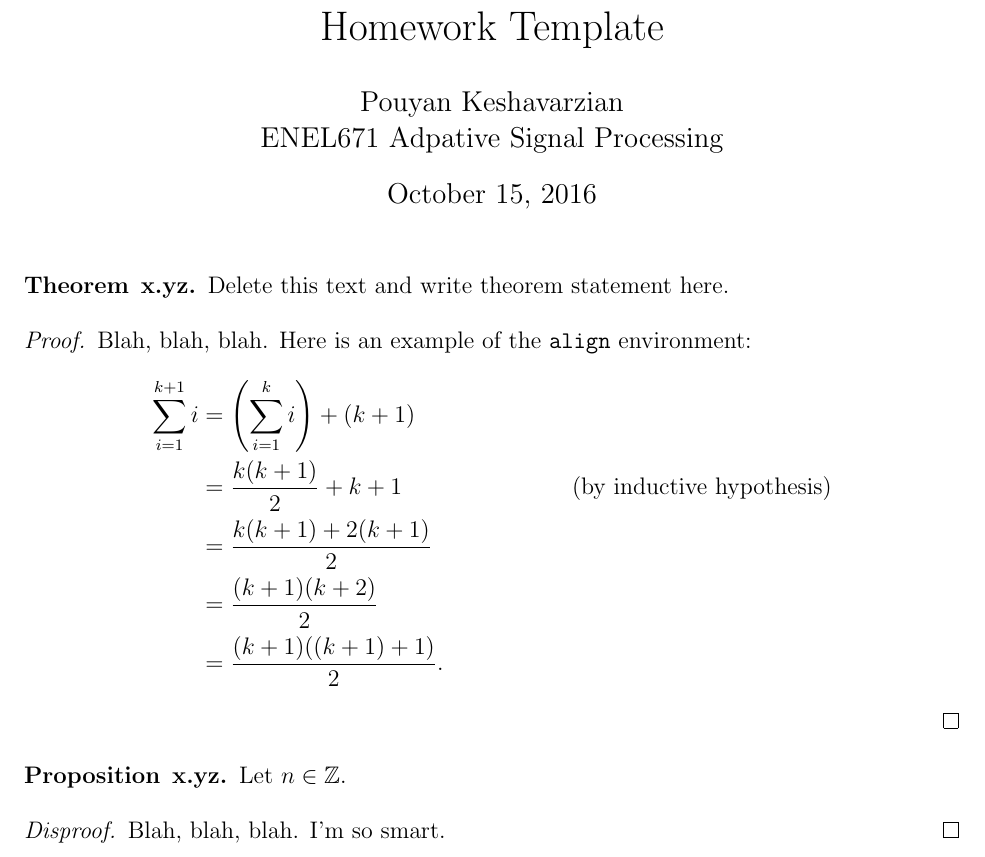
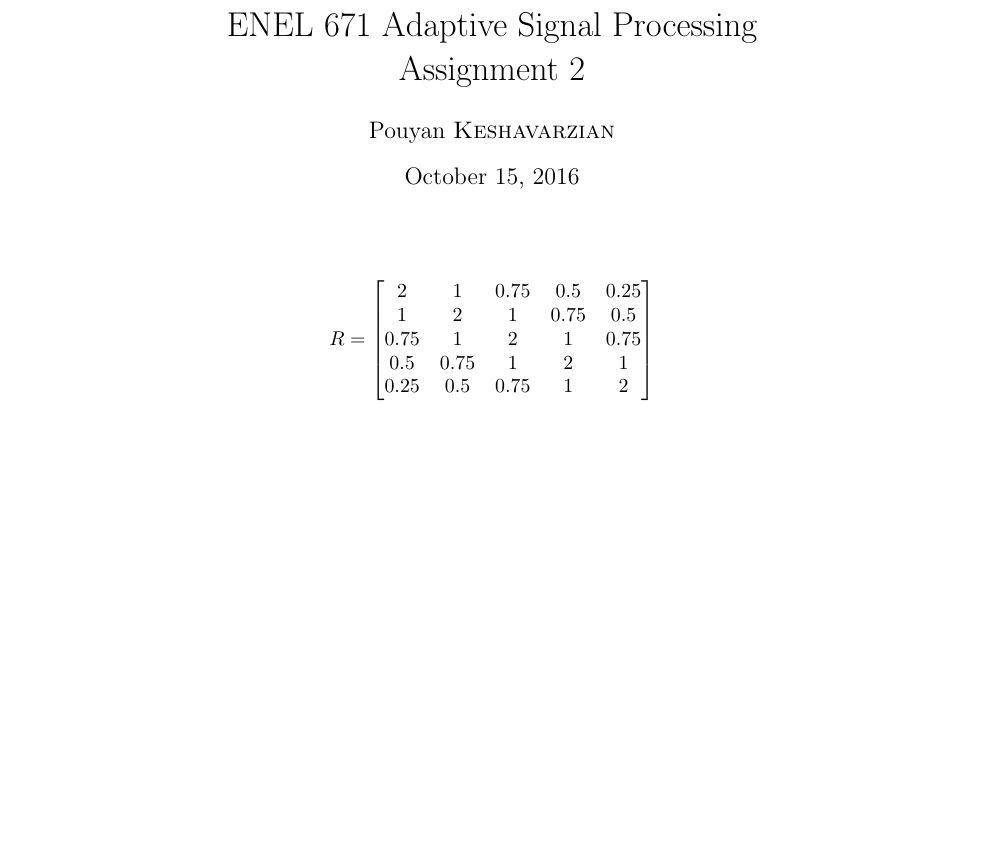
Before and after one commit to pkeshava/enel671_assignment2, a LaTeX document (enel671_assigment2.tex): part of the page, cut at the place of the change, the shorter picture padded with empty space. Compiled offline with pdfLaTeX.

Commit message:
First template initialized using Final Report settings

```diff
--- a/enel671_assigment2.tex
+++ b/enel671_assigment2.tex
@@ -12 +19,0 @@
-\newcommand{\Z}{\mathbb{Z}}
@@ -26,45 +64,24 @@
+\title{ ENEL 671 Adaptive Signal Processing\\ Assignment 2 } % Title
+
+\author{
+          Pouyan    \textsc{Keshavarzian} \\} % Author names
+
+\date{\today} % Date for the reports
 
 \begin{document}
 
-% --------------------------------------------------------------
-%                         Start here
-% --------------------------------------------------------------
+\maketitle % Insert the title, author and date
 
-%\renewcommand{\qedsymbol}{\filledbox}
-
-\title{Homework Template}%replace X with the appropriate number
-\author{Pouyan Keshavarzian\\ %replace with your name
-ENEL671 Adpative Signal Processing} %if necessary, replace with your course title
-
-\maketitle
-
-\begin{theorem}{x.yz} %You can use theorem, proposition, exercise, or reflection here.  Modify x.yz to be whatever number you are proving
-Delete this text and write theorem statement here.
-\end{theorem}
-
-\begin{proof}
-Blah, blah, blah.  Here is an example of the \texttt{align} environment:
-%Note 1: The * tells LaTeX not to number the lines.  If you remove the *, be sure to remove it below, too.
-%Note 2: Inside the align environment, you do not want to use $-signs.  The reason for this is that this is already a math environment. This is why we have to include \text{} around any text inside the align environment.
-\begin{align*}
-\sum_{i=1}^{k+1}i & = \left(\sum_{i=1}^{k}i\right) +(k+1)\\
-& = \frac{k(k+1)}{2}+k+1 & (\text{by inductive hypothesis})\\
-& = \frac{k(k+1)+2(k+1)}{2}\\
-& = \frac{(k+1)(k+2)}{2}\\
-& = \frac{(k+1)((k+1)+1)}{2}.
-\end{align*}
-\end{proof}
-
-\begin{proposition}{x.yz}
-Let $n\in \Z$.
-\end{proposition}
-
-\begin{proof}[Disproof]%Whatever you put in the square brackets will be the label for the block of text to follow in the proof environment.
-Blah, blah, blah.  I'm so smart.
-\end{proof}
-
-% --------------------------------------------------------------
-%     You don't have to mess with anything below this line.
-% --------------------------------------------------------------
-
+\begin{center}
+  \[
+  R=
+    \begin{bmatrix}
+      2 & 1 & 0.75 & 0.5 & 0.25 \\
+      1 & 2 & 1 & 0.75 & 0.5 \\
+      0.75 & 1 & 2 & 1 & 0.75 \\
+      0.5 & 0.75 & 1 & 2 & 1 \\
+      0.25 & 0.5 & 0.75 & 1 & 2
+    \end{bmatrix}
+  \]
+\end{center}
 \end{document}
```
Also changed, not shown: enel671_assigment2.pdf, enel671_assigment2.tex (79 more changed lines).
